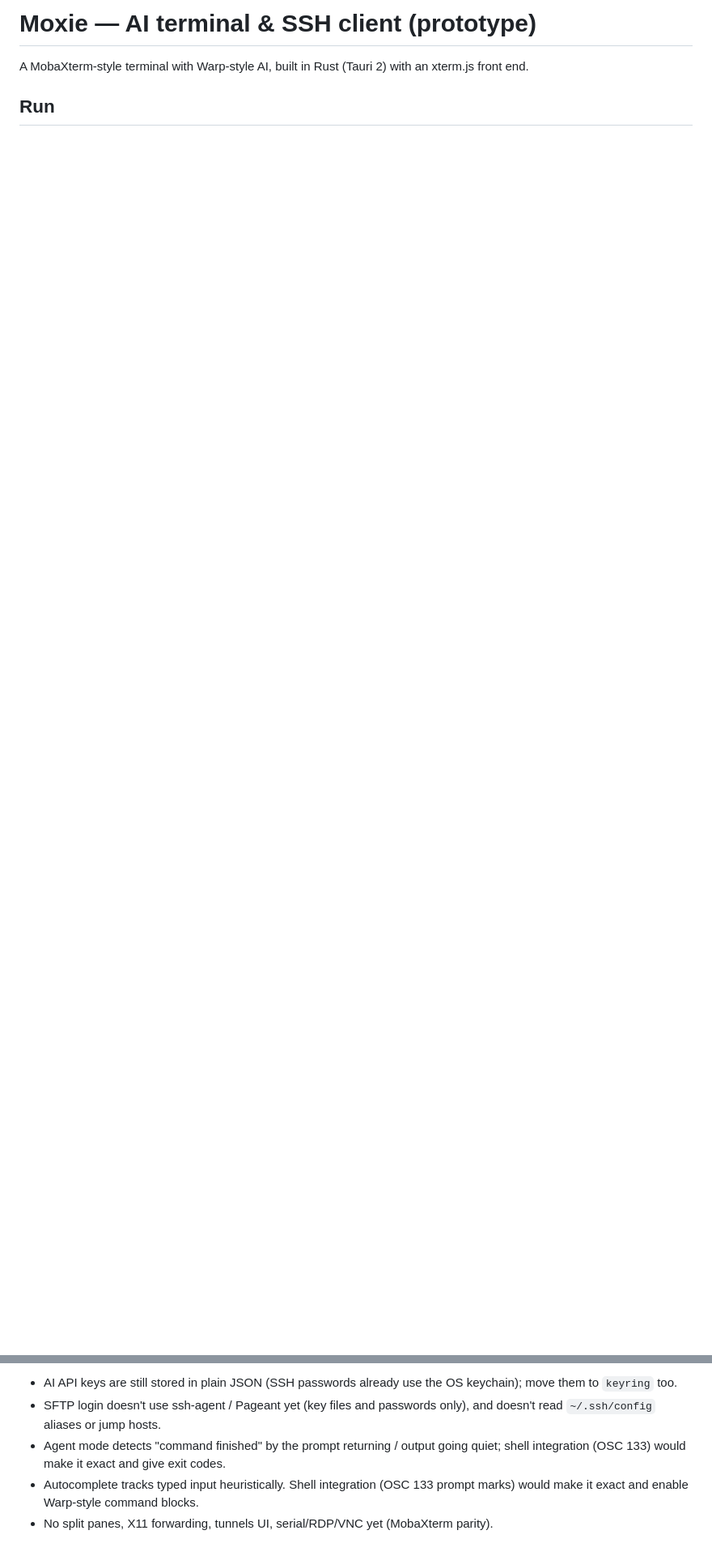
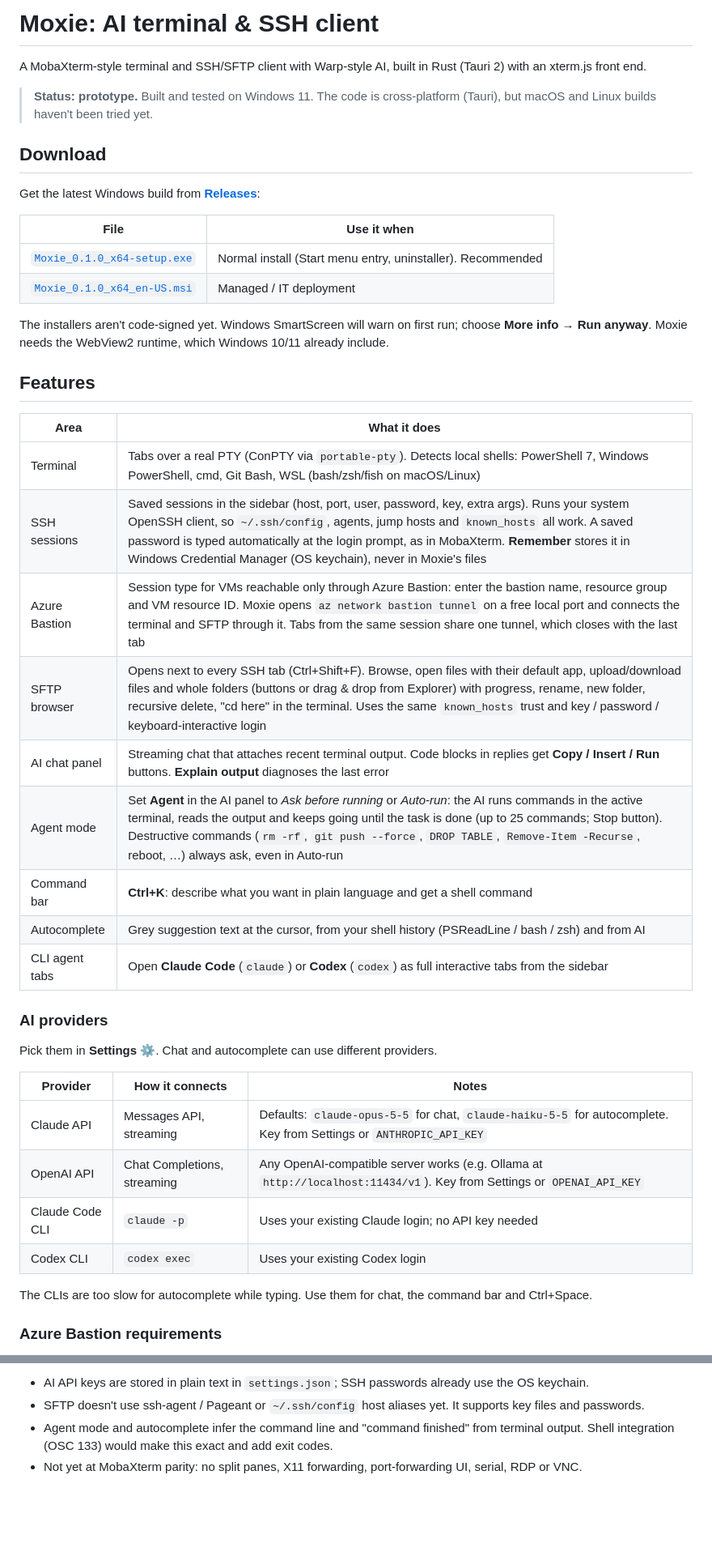
Before and after one commit to VijinV/moxie, a Markdown page: README.md, 2 parts joined by grey strips. Shown at 81% size. GitHub-like rendering; blank space fills up the shorter version.

```diff
--- a/README.md
+++ b/README.md
@@ -1,5 +1,47 @@
-# Moxie — AI terminal & SSH client (prototype)
+# Moxie: AI terminal & SSH client
 
-A MobaXterm-style terminal with Warp-style AI, built in Rust (Tauri 2) with an xterm.js front end.
+A MobaXterm-style terminal and SSH/SFTP client with Warp-style AI, built in Rust (Tauri 2) with an xterm.js front end.
 
-## Run
+> **Status: prototype.** Built and tested on Windows 11. The code is cross-platform (Tauri), but macOS and Linux builds haven't been tried yet.
+
+## Download
+
+Get the latest Windows build from **[Releases](https://github.com/VijinV/term/releases/latest)**:
+
+| File | Use it when |
+| --- | --- |
+| [`Moxie_0.1.0_x64-setup.exe`](https://github.com/VijinV/term/releases/latest/download/Moxie_0.1.0_x64-setup.exe) | Normal install (Start menu entry, uninstaller). Recommended |
+| [`Moxie_0.1.0_x64_en-US.msi`](https://github.com/VijinV/term/releases/latest/download/Moxie_0.1.0_x64_en-US.msi) | Managed / IT deployment |
+
+The installers aren't code-signed yet. Windows SmartScreen will warn on first run; choose **More info → Run anyway**.
+Moxie needs the WebView2 runtime, which Windows 10/11 already include.
+
+## Features
+
+| Area | What it does |
+| --- | --- |
+| Terminal | Tabs over a real PTY (ConPTY via `portable-pty`). Detects local shells: PowerShell 7, Windows PowerShell, cmd, Git Bash, WSL (bash/zsh/fish on macOS/Linux) |
+| SSH sessions | Saved sessions in the sidebar (host, port, user, password, key, extra args). Runs your system OpenSSH client, so `~/.ssh/config`, agents, jump hosts and `known_hosts` all work. A saved password is typed automatically at the login prompt, as in MobaXterm. **Remember** stores it in Windows Credential Manager (OS keychain), never in Moxie's files |
+| Azure Bastion | Session type for VMs reachable only through Azure Bastion: enter the bastion name, resource group and VM resource ID. Moxie opens `az network bastion tunnel` on a free local port and connects the terminal and SFTP through it. Tabs from the same session share one tunnel, which closes with the last tab |
+| SFTP browser | Opens next to every SSH tab (Ctrl+Shift+F). Browse, open files with their default app, upload/download files and whole folders (buttons or drag & drop from Explorer) with progress, rename, new folder, recursive delete, "cd here" in the terminal. Uses the same `known_hosts` trust and key / password / keyboard-interactive login |
+| AI chat panel | Streaming chat that attaches recent terminal output. Code blocks in replies get **Copy / Insert / Run** buttons. **Explain output** diagnoses the last error |
+| Agent mode | Set **Agent** in the AI panel to *Ask before running* or *Auto-run*: the AI runs commands in the active terminal, reads the output and keeps going until the task is done (up to 25 commands; Stop button). Destructive commands (`rm -rf`, `git push --force`, `DROP TABLE`, `Remove-Item -Recurse`, reboot, …) always ask, even in Auto-run |
+| Command bar | **Ctrl+K**: describe what you want in plain language and get a shell command |
+| Autocomplete | Grey suggestion text at the cursor, from your shell history (PSReadLine / bash / zsh) and from AI |
+| CLI agent tabs | Open **Claude Code** (`claude`) or **Codex** (`codex`) as full interactive tabs from the sidebar |
+
+### AI providers
+
+Pick them in **Settings ⚙**. Chat and autocomplete can use different providers.
+
+| Provider | How it connects | Notes |
+| --- | --- | --- |
+| Claude API | Messages API, streaming | Defaults: `claude-opus-5-5` for chat, `claude-haiku-5-5` for autocomplete. Key from Settings or `ANTHROPIC_API_KEY` |
+| OpenAI API | Chat Completions, streaming | Any OpenAI-compatible server works (e.g. Ollama at `http://localhost:11434/v1`). Key from Settings or `OPENAI_API_KEY` |
+| Claude Code CLI | `claude -p` | Uses your existing Claude login; no API key needed |
+| Codex CLI | `codex exec` | Uses your existing Codex login |
+
+The CLIs are too slow for autocomplete while typing. Use them for chat, the command bar and Ctrl+Space.
+
+### Azure Bastion requirements
+
@@ -56,6 +104,5 @@ src/
 
-- AI API keys are still stored in plain JSON (SSH passwords already use the OS keychain); move them to `keyring` too.
-- SFTP login doesn't use ssh-agent / Pageant yet (key files and passwords only), and doesn't read `~/.ssh/config` aliases or jump hosts.
-- Agent mode detects "command finished" by the prompt returning / output going quiet; shell integration (OSC 133) would make it exact and give exit codes.
-- Autocomplete tracks typed input heuristically. Shell integration (OSC 133 prompt marks) would make it exact and enable Warp-style command blocks.
-- No split panes, X11 forwarding, tunnels UI, serial/RDP/VNC yet (MobaXterm parity).
+- AI API keys are stored in plain text in `settings.json`; SSH passwords already use the OS keychain.
+- SFTP doesn't use ssh-agent / Pageant or `~/.ssh/config` host aliases yet. It supports key files and passwords.
+- Agent mode and autocomplete infer the command line and "command finished" from terminal output. Shell integration (OSC 133) would make this exact and add exit codes.
+- Not yet at MobaXterm parity: no split panes, X11 forwarding, port-forwarding UI, serial, RDP or VNC.
```
Also changed, not shown: other parts of README.md (+41 -35 lines).
